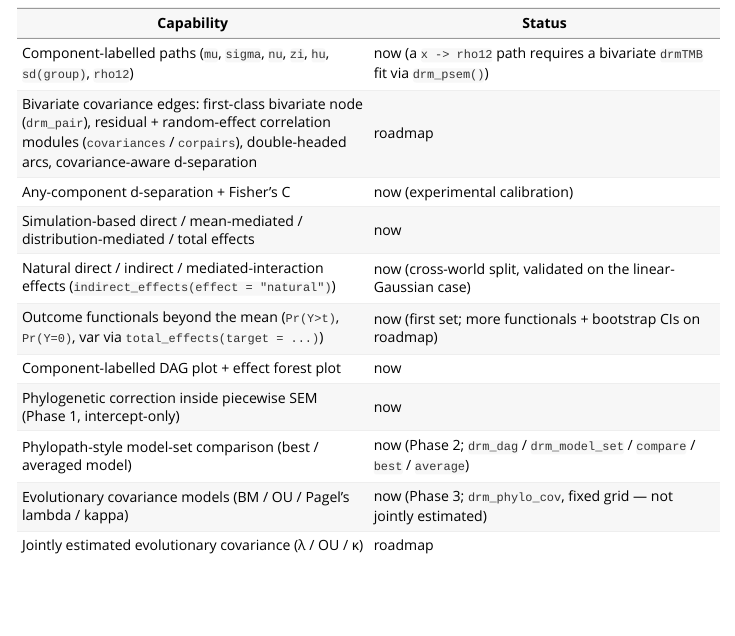
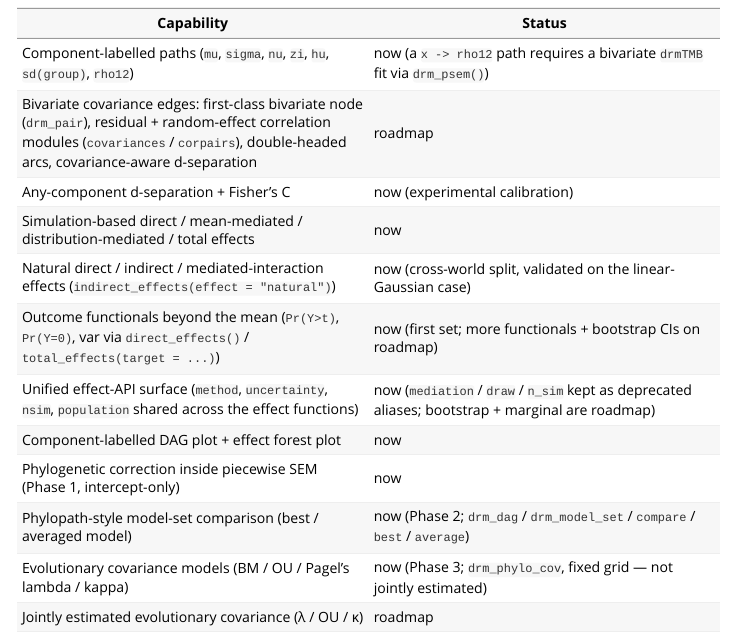
Before and after one commit to itchyshin/drmSEM, an R Markdown document (vignettes/drmSEM-overview.Rmd): the page in a window 1100 px wide, from 4030 px down. Rendered offline with R 4.5, knitr and Pandoc, with nearby package versions; long lines of code are wrapped.

Commit message:
docs(pkgdown): add unified effect-API row to the overview roadmap table
The pkgdown reference/articles/changelog pages regenerate from man/ (roxygen),
the vignettes, NEWS.md, and README.md -- all already migrated for OQ-12. This
adds the now-shipped unified effect-API surface to the overview vignette's
roadmap table and notes that direct_effects() also takes target=, so the
rendered site's status table matches the implementation.

https://claude.ai/code/session_01Q4jfx1ZihDg59AuPiTpg9i

```diff
--- a/vignettes/drmSEM-overview.Rmd
+++ b/vignettes/drmSEM-overview.Rmd
@@ -279,7 +279,8 @@ Phase 3) ship today; phylogenetic paths *into* distributional components and
 | Any-component d-separation + Fisher's C | now (experimental calibration) |
 | Simulation-based direct / mean-mediated / distribution-mediated / total effects | now |
 | Natural direct / indirect / mediated-interaction effects (`indirect_effects(effect = "natural")`) | now (cross-world split, validated on the linear-Gaussian case) |
-| Outcome functionals beyond the mean (`Pr(Y>t)`, `Pr(Y=0)`, var via `total_effects(target = ...)`) | now (first set; more functionals + bootstrap CIs on roadmap) |
+| Outcome functionals beyond the mean (`Pr(Y>t)`, `Pr(Y=0)`, var via `direct_effects()` / `total_effects(target = ...)`) | now (first set; more functionals + bootstrap CIs on roadmap) |
+| Unified effect-API surface (`method`, `uncertainty`, `nsim`, `population` shared across the effect functions) | now (`mediation` / `draw` / `n_sim` kept as deprecated aliases; bootstrap + marginal are roadmap) |
 | Component-labelled DAG plot + effect forest plot | now |
 | Phylogenetic correction inside piecewise SEM (Phase 1, intercept-only) | now |
 | Phylopath-style model-set comparison (best / averaged model) | now (Phase 2; `drm_dag` / `drm_model_set` / `compare` / `best` / `average`) |
```
